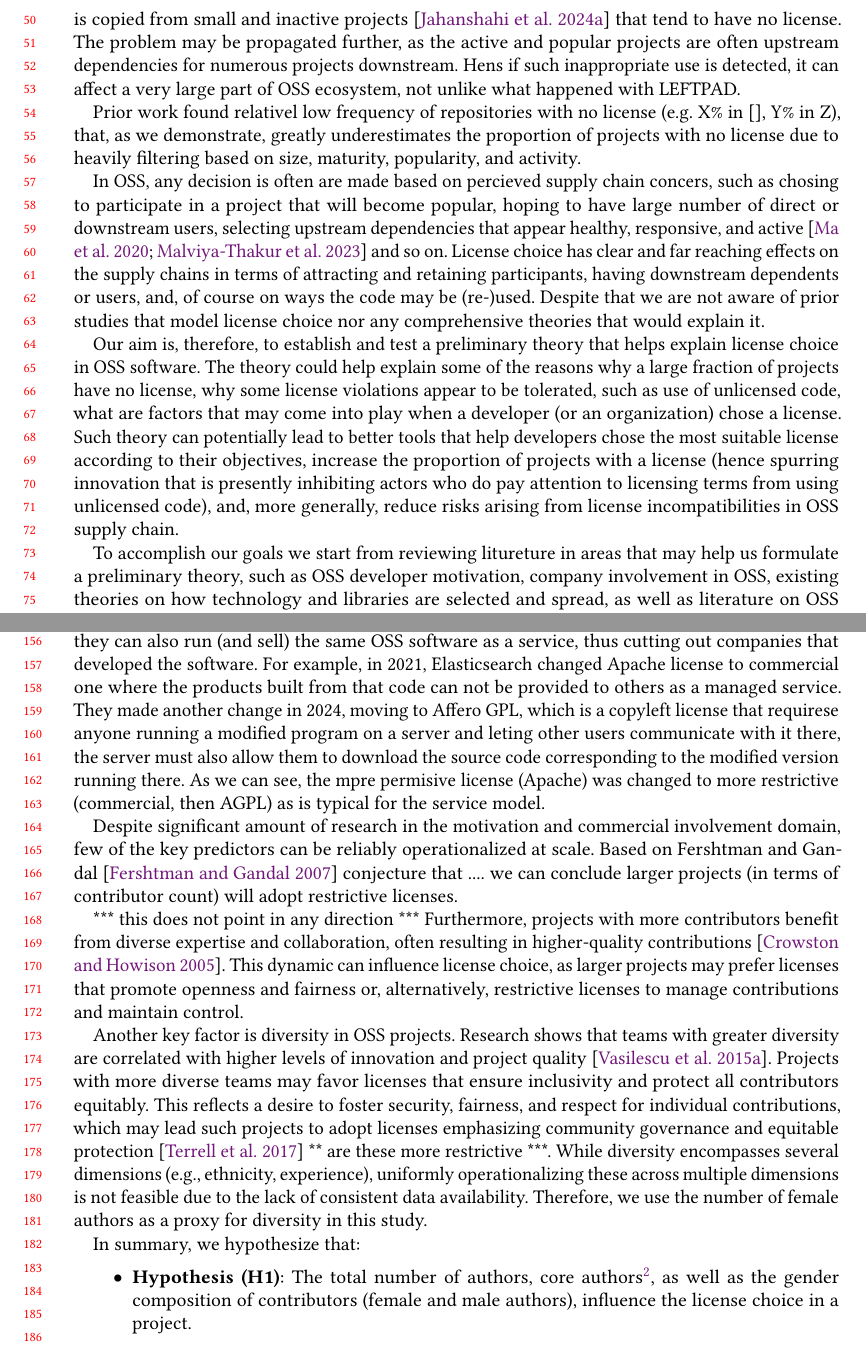
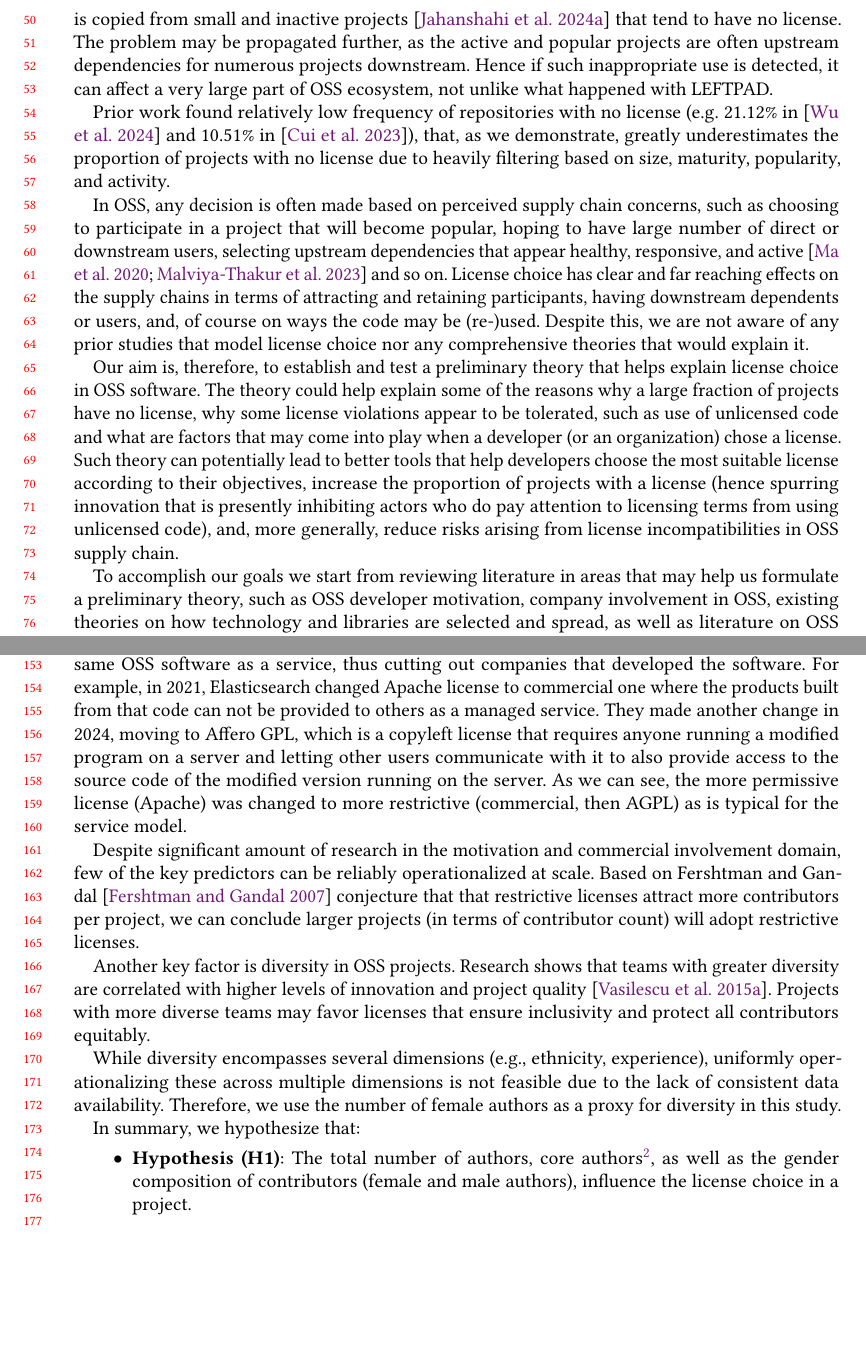
Before and after one commit to audrism/LicenseChoice, a LaTeX paper (0_main.tex, which reads 1_introduction.tex, 2_background.tex): two parts of pages 2 and 4 of 24 before the commit and two parts of pages 2 and 4 of 23 after it, joined at a grey line, cut so that both start at the same text, the shorter picture padded with empty space. Compiled offline with pdfLaTeX.

Commit message:
Update on Overleaf.

```diff
--- a/1_introduction.tex
+++ b/1_introduction.tex
@@ -22,42 +24,43 @@ large and popular projects is copied from small and inactive
 projects~\cite{jahanshahi2024beyond} that tend to have no license.
 The problem may be propagated further, as the active and popular
 projects are often upstream dependencies for numerous projects
-downstream. Hens if such inappropriate use is detected, it can affect
+downstream. Hence if such inappropriate use is detected, it can affect
 a very large part of OSS ecosystem, not unlike what happened with
 LEFTPAD.
 
-Prior work found relativel low frequency of repositories with no
-license (e.g. X\% in ~\cite{}, Y\% in Z), that, as we demonstrate,
+Prior work found relatively low frequency of repositories with no
+license (e.g. 21.12\% in~\cite{wu2024large} and 10.51\%
+in~\cite{cui2023empirical}), that, as we demonstrate,
 greatly underestimates the proportion of projects with no license
 due to heavily filtering based on size, maturity, popularity, and
 activity.
 
-In OSS, any decision is often are made based on percieved supply
-chain concers, such as chosing to participate in a project that will
+In OSS, any decision is often made based on perceived supply
+chain concerns, such as choosing to participate in a project that will
 become popular, hoping to have large number of direct or downstream
 users, selecting upstream dependencies that appear healthy,
 responsive, and active~\cite{choice23,ma2020methodology} and so on.
 License choice has clear and far reaching effects on the supply
 chains in terms of attracting and retaining participants, having
 downstream dependents or users, and, of course on ways the code may
-be (re-)used. Despite that we are not aware of prior studies that model
+be (re-)used. Despite this, we are not aware of any prior studies that model
 license choice nor any comprehensive theories that would explain it.
 
 Our aim is, therefore, to establish and test a preliminary theory
 that helps explain license choice in OSS software. The theory could
 help explain some of the reasons why a large fraction of projects
 have no license, why some license violations appear to be tolerated,
-such as use of unlicensed code, what are factors that may come into
+such as use of unlicensed code and what are factors that may come into
 play when a developer (or an organization) chose a license.  Such
 theory can potentially lead to better tools that help developers
-chose the most suitable license according to their objectives,
+choose the most suitable license according to their objectives,
 increase the proportion of projects with a license (hence spurring
 innovation that is presently inhibiting actors who do pay attention
 to licensing terms from using unlicensed code), and, more generally,
 reduce risks arising from license incompatibilities in OSS supply
 chain.
 
-To accomplish our goals we start from reviewing litureture in areas
+To accomplish our goals we start from reviewing literature in areas
 that may help us formulate a preliminary theory, such as OSS developer
 motivation, company involvement in OSS, existing theories on how
 technology and libraries are selected and spread, as well as
--- a/2_background.tex
+++ b/2_background.tex
@@ -67,46 +67,47 @@ building vibrant OSS communities and monetize through services
 create proprietary enhancements without sharing the code), and
 product-focused firms (e.g., Eclipse), which rely on product
 revenues and thus favors weaker copyleft provisions to allow some
-forms of bundling with proprietary code. Emergence of cloud services
+forms of bundling with proprietary code.
+
+Emergence of cloud services
 endangered business model of OSS companies that rely on service
 contracts. Because cloud companies provide computing services, they
 can also run (and sell) the same OSS software as a service, thus
 cutting out companies that developed the software. For example,
-in 2021, Elasticsearch changed Apache license to commercial one where the products built
+in 2021, Elasticsearch changed Apache license to
+commercial one where the products built
 from that code can not be provided to others as a managed
 service. They made another change in 2024, moving to Affero GPL,
-which is a copyleft license that requirese anyone running a modified
-program on a server and leting other users communicate with it
-there, the server must also allow them to download the source code
-corresponding to the modified version running there. As we can see,
-the mpre permisive license (Apache) was changed to more restrictive
+which is a copyleft license that requires anyone running a modified
+program on a server and letting other users communicate with it
+to also provide access to the source code of the modified
+version running on the server. As we can see,
+the more permissive license (Apache) was changed to more restrictive
 (commercial, then AGPL) as is typical for the service model.
 
 Despite significant amount of research in the motivation and commercial
 involvement domain, few of the key predictors can be reliably
 operationalized at scale. Based on Fershtman and
-Gandal~\cite{fershtman2007open} conjecture that ....
+Gandal~\cite{fershtman2007open} conjecture that
+that restrictive licenses attract more contributors per project,
 we can conclude larger projects (in terms of
 contributor count) will adopt restrictive
 licenses.
 
-*** this does not point in any direction ***
-Furthermore, projects with more contributors
-benefit from diverse expertise and collaboration, often resulting in
-higher-quality contributions~\cite{crowston2005social}. This
-dynamic can influence license choice, as larger projects may prefer
-licenses that promote openness and fairness or, alternatively,
-restrictive licenses to manage contributions and maintain control.
+% *** this does not point in any direction ***
+% Furthermore, projects with more contributors
+% benefit from diverse expertise and collaboration, often resulting in
+% higher-quality contributions~\cite{crowston2005social}. This
+% dynamic can influence license choice, as larger projects may prefer
+% licenses that promote openness and fairness or, alternatively,
+% restrictive licenses to manage contributions and maintain control.
 
 Another key factor is diversity in OSS projects.  Research shows
 that teams with greater diversity are correlated with higher levels
 of innovation and project quality~\cite{vasilescu2015gender}.
 Projects with more diverse teams may favor licenses that ensure
-inclusivity and protect all contributors equitably.  This reflects a
-desire to foster security, fairness, and respect for individual
-contributions, which may lead such projects to adopt licenses
-emphasizing community governance and equitable
-protection~\cite{terrell2017gender} ** are these more restrictive ***.
+inclusivity and protect all contributors equitably.
+
 While diversity encompasses several dimensions (e.g., ethnicity,
 experience), uniformly operationalizing these across multiple
 dimensions is not feasible due to the lack of consistent data
```
Also changed, not shown: ref.bib (+10 -0 lines), 1_introduction.tex (22 more changed lines), 2_background.tex (8 more changed lines).
